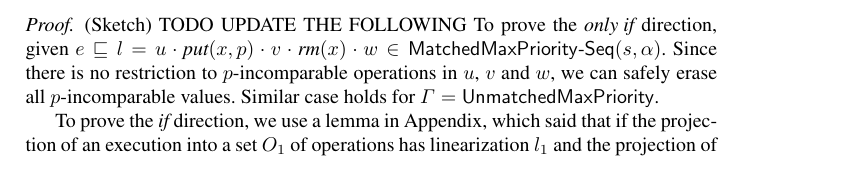
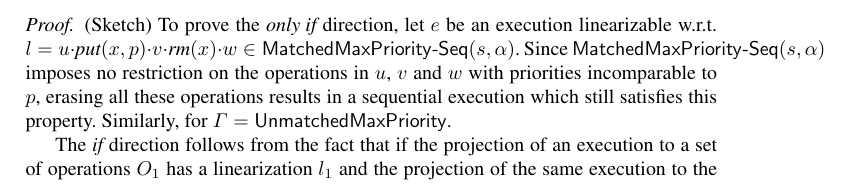
Before and after one commit to menesro/PQueues, a LaTeX paper (paper-LIN-EPQ.tex, which reads co-regular-EPQ.tex): part of page 6 of 53, cut so that both start at the same text. Compiled offline with pdfLaTeX.

Commit message:
first part of co-regular

```diff
--- a/co-regular-EPQ.tex
+++ b/co-regular-EPQ.tex
@@ -37,10 +37,9 @@ Also, we consider $\Gamma$-complete automata for $\Gamma\in \{\mathsf{UnmatchedM
 Let $\Gamma\in \{\mathsf{UnmatchedMaxPriority}, \mathsf{MatchedMaxPriority}\}$ and $e$ be a data-differentiated execution. Then, $e$ is not $\Gamma$-linearizable if and only if $e\vert_{\preceq p}$ is not $\Gamma$-linearizable, for some maximal priority $p$ in $e$.
 \end{restatable}
 \begin {proof} (Sketch)
-TODO UPDATE THE FOLLOWING
-To prove the $\textit{only if}$ direction, given $e \sqsubseteq l = u \cdot \textit{put}(x,p) \cdot v \cdot \textit{rm}(x) \cdot w \in \mathsf{MatchedMaxPriority}\mathsf{\text{-}Seq}(s,\alpha)$. Since there is no restriction to $p$-incomparable operations in $u$, $v$ and $w$, we can safely erase all $p$-incomparable values. Similar case holds for $\Gamma=\mathsf{UnmatchedMaxPriority}$.
+To prove the $\textit{only if}$ direction, let $e$ be an execution linearizable w.r.t. $l = u \cdot \textit{put}(x,p) \cdot v \cdot \textit{rm}(x) \cdot w \in \mathsf{MatchedMaxPriority}\mathsf{\text{-}Seq}(s,\alpha)$. Since $\mathsf{MatchedMaxPriority}\mathsf{\text{-}Seq}(s,\alpha)$ imposes no restriction on the operations in $u$, $v$ and $w$ with priorities incomparable to $p$, erasing all these operations results in a sequential execution which still satisfies this property. Similarly, for $\Gamma=\mathsf{UnmatchedMaxPriority}$.
 
-To prove the $\textit{if}$ direction, we use a lemma in Appendix, which said that if the projection of an execution into a set $O_1$ of operations has linearization $l_1$ and the projection of the execution into $O_2$, the remanning operations, has linearization $l_2$, then the execution has a linearization whose projection into $O_1$ is $l_1$ and projection into $O_2$ is $l_2$.
+The $\textit{if}$ direction follows from the fact that if the projection of an execution to a set of operations $O_1$ has a linearization $l_1$ and the projection of the same execution to the remaining set of operations has a linearization $l_2$, then the execution has a linearization which is defined as an interleaving of $l_1$ and $l_2$ (see Appendix~\ref{} for more details).
 
 Given $e\vert_{\preceq p} \sqsubseteq l = u \cdot \textit{put}(x,p) \cdot v \cdot \textit{rm}(x) \cdot w \in \mathsf{MatchedMaxPriority}\mathsf{\text{-}Seq}(s,\alpha)$. By above lemma we know that $e$ has a linearization $l' = u' \cdot \textit{put}(x,p) \cdot v' \cdot \textit{rm}(x) \cdot w'$, such that the projection of $l'$ into $p$-incomparable values is l. We can see that $u$, $v$ and $w$ are sub-sequence of $u'$, $v'$ an $w'$, respectively. Since $\mathsf{MatchedMaxPriority}\mathsf{\text{-}Seq}(s,\alpha)$ does not have restriction to $p$-incomparable values, we can see that $l' \in \mathsf{MatchedMaxPriority}\mathsf{\text{-}Seq}(s,\alpha)$. \qed
 \end {proof}
```
